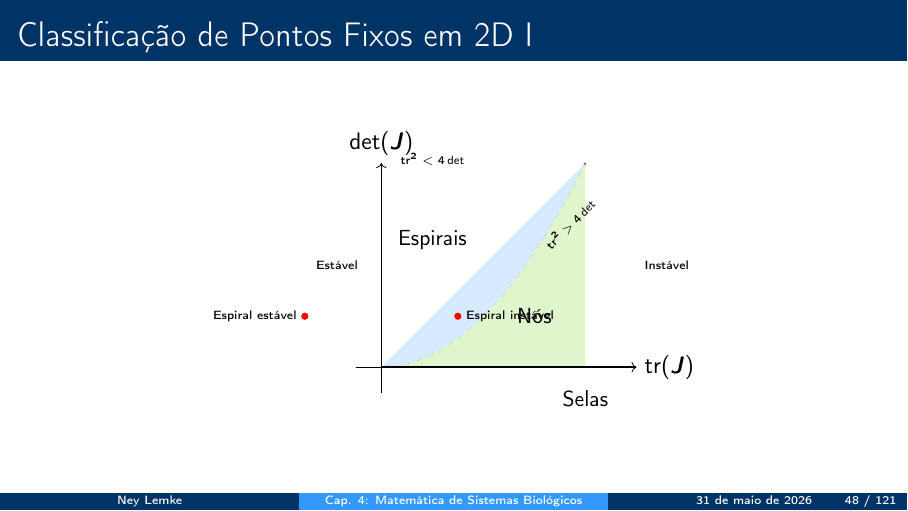
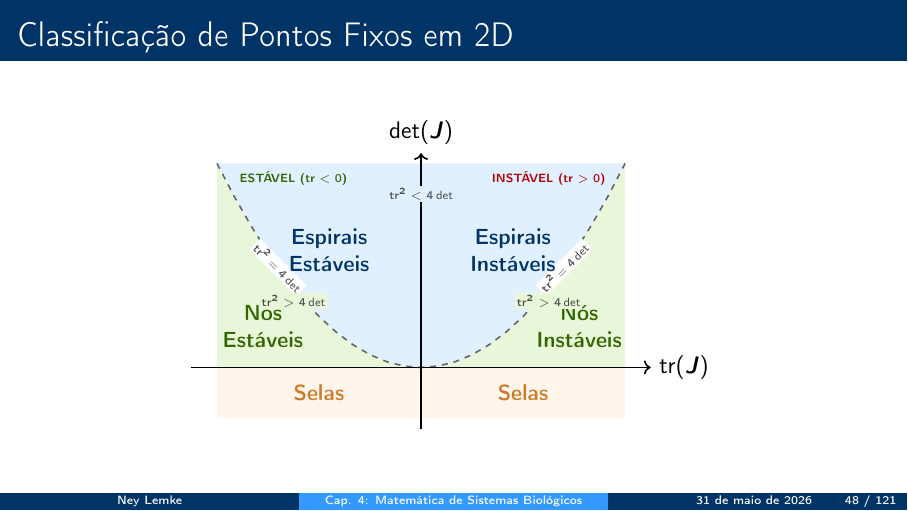
Before and after one commit to neylemkeunesp/bbs, LaTeX slides (capitulos/capitulo04-mathematics.tex): page 48 of 121. Compiled offline with pdfLaTeX.

Commit message:
style: redesenho simétrico do gráfico traço-determinante em 2D (Capítulo 4)

```diff
--- a/capitulos/capitulo04-mathematics.tex
+++ b/capitulos/capitulo04-mathematics.tex
@@ -785,42 +785,52 @@ Para cada autovalor $\lambda = a + bi$:
 onde $\text{tr}(\vect{J}) = J_{11} + J_{22}$ e $\det(\vect{J}) = J_{11}J_{22} - J_{12}J_{21}$
 \end{frame}
 
-\begin{frame}[allowframebreaks]{Classificação de Pontos Fixos em 2D}
+\begin{frame}{Classificação de Pontos Fixos em 2D}
 \begin{center}
 \begin{tikzpicture}[scale=0.9]
-    % Eixos
-    \draw[->] (-0.5,0) -- (5,0) node[right] {$\text{tr}(\vect{J})$};
-    \draw[->] (0,-0.5) -- (0,4) node[above] {$\det(\vect{J})$};
-
-    % Parabola: tr^2 = 4*det
-    \draw[thick, dashed] plot[domain=0:4] (\x, {\x*\x/4});
-
-    % Regioes
-    \fill[azulclaro!20] (0,0) -- (0,4) -- plot[domain=0:4] (\x, {\x*\x/4}) -- cycle;
-    \node at (1,2.5) {\small Espirais};
-
-    \fill[verdeacido!20] plot[domain=0:4] (\x, {\x*\x/4}) -- (4,0) -- cycle;
-    \node at (3,1) {\small Nós};
-
-    % Linha det = 0
-    \draw[thick] (0,0) -- (5,0);
-    \node[below] at (4,-0.3) {\small Selas};
-
-    % Linha tr = 0
-    \draw[thick] (0,0) -- (0,4);
-
-    % Anotacoes
-    \node[left, font=\tiny] at (-0.3,2) {Estável};
-    \node[right, font=\tiny] at (5,2) {Instável};
-    \node[above, font=\tiny] at (1,3.8) {$\text{tr}^2 < 4\det$};
-    \node[below, font=\tiny, rotate=45] at (3.5,3) {$\text{tr}^2 > 4\det$};
-
-    % Pontos exemplo
-    \fill[red] (-1.5,1) circle (2pt);
-    \node[left, font=\tiny] at (-1.5,1) {Espiral estável};
-
-    \fill[red] (1.5,1) circle (2pt);
-    \node[right, font=\tiny] at (1.5,1) {Espiral instável};
+    % 1. Preenchimento das Regiões (Fills)
+    % Espirais (acima da parábola)
+    \fill[azulclaro!15] (-4,4) -- plot[domain=-4:4] (\x, {\x*\x/4}) -- (4,4) -- cycle;
+
+    % Nós Estáveis (esquerda)
+    \fill[verdeacido!15] (-4,0) -- (-4,4) -- plot[domain=-4:0] (\x, {\x*\x/4}) -- (0,0) -- cycle;
+
+    % Nós Instáveis (direita)
+    \fill[verdeacido!15] (0,0) -- plot[domain=0:4] (\x, {\x*\x/4}) -- (4,4) -- (4,0) -- cycle;
+
+    % Selas (abaixo do eixo tr)
+    \fill[laranjacel!10] (-4,-1.0) -- (-4,0) -- (4,0) -- (4,-1.0) -- cycle;
+
+    % 2. Linhas de Divisão e Parábola
+    % Parábola: tr^2 = 4*det
+    \draw[thick, dashed, draw=black!60] plot[domain=-4:4] (\x, {\x*\x/4});
+
+    % Eixos coordenados
+    \draw[->, thick] (-4.5,0) -- (4.5,0) node[right] {$\text{tr}(\vect{J})$};
+    \draw[->, thick] (0,-1.2) -- (0,4.2) node[above] {$\det(\vect{J})$};
+
+    % Rótulos da curva da parábola
+    \node[rotate=-45, fill=white, inner sep=1pt, font=\tiny, text=black!70] at (-2.8, 1.96) {$\text{tr}^2 = 4\det$};
+    \node[rotate=45, fill=white, inner sep=1pt, font=\tiny, text=black!70] at (2.8, 1.96) {$\text{tr}^2 = 4\det$};
+
+    % 3. Rótulos das Regiões
+    \node[align=center, font=\small\bfseries, color=azulescuro] at (-1.8, 2.3) {Espirais\\Estáveis};
+    \node[align=center, font=\small\bfseries, color=azulescuro] at (1.8, 2.3) {Espirais\\Instáveis};
+
+    \node[align=center, font=\small\bfseries, color=verdeacido!50!black] at (-3.1, 0.8) {Nós\\Estáveis};
+    \node[align=center, font=\small\bfseries, color=verdeacido!50!black] at (3.1, 0.8) {Nós\\Instáveis};
+
+    \node[align=center, font=\small\bfseries, color=laranjacel!80!black] at (-2, -0.5) {Selas};
+    \node[align=center, font=\small\bfseries, color=laranjacel!80!black] at (2, -0.5) {Selas};
+
+    % 4. Indicações de Estabilidade Geral
+    \node[font=\tiny\bfseries, color=verdeacido!50!black] at (-2.5, 3.7) {ESTÁVEL ($\text{tr} < 0$)};
+    \node[font=\tiny\bfseries, color=red!70!black] at (2.5, 3.7) {INSTÁVEL ($\text{tr} > 0$)};
+
+    % Rótulos de inequações
+    \node[fill=azulclaro!15, inner sep=1pt, font=\tiny, text=black!70] at (0, 3.4) {$\text{tr}^2 < 4\det$};
+    \node[fill=verdeacido!15, inner sep=1pt, font=\tiny, text=black!70] at (-2.5, 1.3) {$\text{tr}^2 > 4\det$};
+    \node[fill=verdeacido!15, inner sep=1pt, font=\tiny, text=black!70] at (2.5, 1.3) {$\text{tr}^2 > 4\det$};
 \end{tikzpicture}
 \end{center}
 \end{frame}
```
Also changed, not shown: capitulos/capitulo04-mathematics.pdf.
